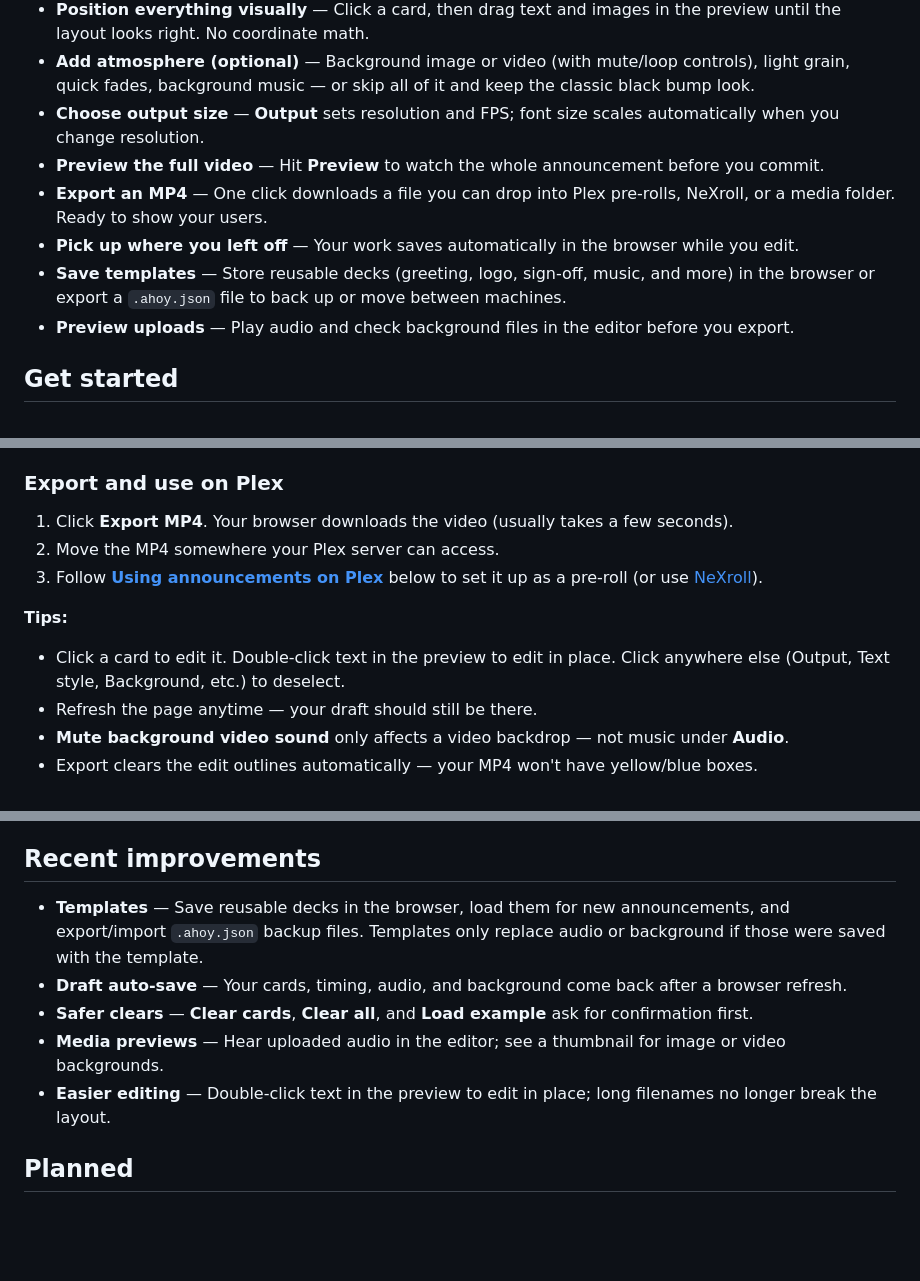
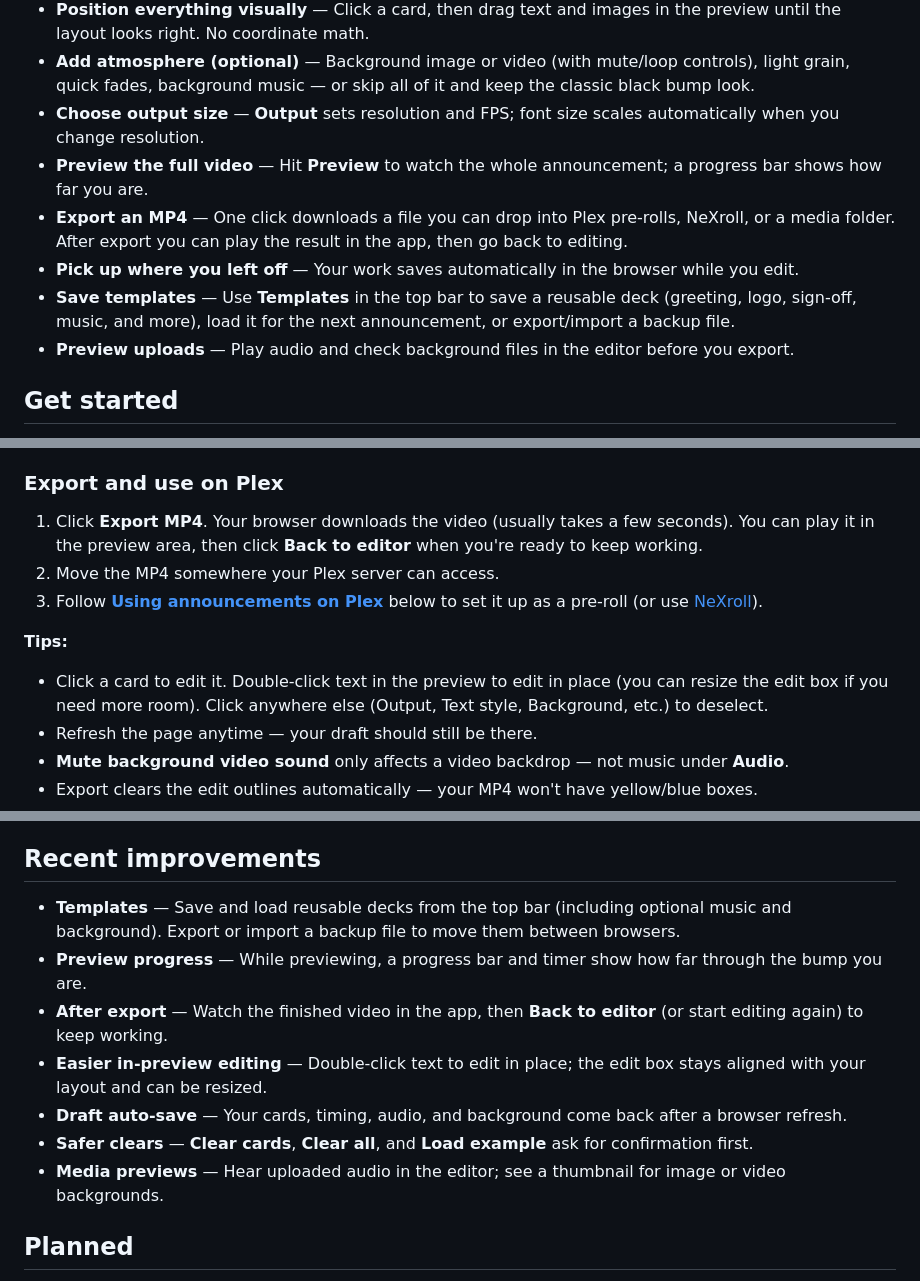
Before and after one commit to Lawgics/ahoy-bump-maker, a Markdown page: README.md, 3 parts joined by grey strips. GitHub-like rendering; blank space fills up the shorter version.

Commit message:
Update README for templates, preview progress, and post-export flow.
Keep docs user-facing: how to use Templates, preview progress, and Back to editor after export.

```diff
--- a/README.md
+++ b/README.md
@@ -33,10 +33,10 @@ _App walkthrough (screen recording) coming soon._
 - **Position everything visually** — Click a card, then drag text and images in the preview until the layout looks right. No coordinate math.
 - **Add atmosphere (optional)** — Background image or video (with mute/loop controls), light grain, quick fades, background music — or skip all of it and keep the classic black bump look.
 - **Choose output size** — **Output** sets resolution and FPS; font size scales automatically when you change resolution.
-- **Preview the full video** — Hit **Preview** to watch the whole announcement before you commit.
-- **Export an MP4** — One click downloads a file you can drop into Plex pre-rolls, NeXroll, or a media folder. Ready to show your users.
+- **Preview the full video** — Hit **Preview** to watch the whole announcement; a progress bar shows how far you are.
+- **Export an MP4** — One click downloads a file you can drop into Plex pre-rolls, NeXroll, or a media folder. After export you can play the result in the app, then go back to editing.
 - **Pick up where you left off** — Your work saves automatically in the browser while you edit.
-- **Save templates** — Store reusable decks (greeting, logo, sign-off, music, and more) in the browser or export a `.ahoy.json` file to back up or move between machines.
+- **Save templates** — Use **Templates** in the top bar to save a reusable deck (greeting, logo, sign-off, music, and more), load it for the next announcement, or export/import a backup file.
 - **Preview uploads** — Play audio and check background files in the editor before you export.
 
 ## Get started
@@ -124,13 +124,13 @@ For the most reliable **Export MP4** experience (especially in Firefox), use the
 
 ### Export and use on Plex
 
-1. Click **Export MP4**. Your browser downloads the video (usually takes a few seconds).
+1. Click **Export MP4**. Your browser downloads the video (usually takes a few seconds). You can play it in the preview area, then click **Back to editor** when you're ready to keep working.
 2. Move the MP4 somewhere your Plex server can access.
 3. Follow **[Using announcements on Plex](#using-announcements-on-plex)** below to set it up as a pre-roll (or use [NeXroll](https://github.com/JFLXCLOUD/NeXroll)).
 
 **Tips:**
 
-- Click a card to edit it. Double-click text in the preview to edit in place. Click anywhere else (Output, Text style, Background, etc.) to deselect.
+- Click a card to edit it. Double-click text in the preview to edit in place (you can resize the edit box if you need more room). Click anywhere else (Output, Text style, Background, etc.) to deselect.
 - Refresh the page anytime — your draft should still be there.
 - **Mute background video sound** only affects a video backdrop — not music under **Audio**.
 - Export clears the edit outlines automatically — your MP4 won't have yellow/blue boxes.
@@ -213,11 +213,13 @@ The steps above use only Plex. If you already run [Agregarr](https://github.com/
 
 ## Recent improvements
 
-- **Templates** — Save reusable decks in the browser, load them for new announcements, and export/import `.ahoy.json` backup files. Templates only replace audio or background if those were saved with the template.
+- **Templates** — Save and load reusable decks from the top bar (including optional music and background). Export or import a backup file to move them between browsers.
+- **Preview progress** — While previewing, a progress bar and timer show how far through the bump you are.
+- **After export** — Watch the finished video in the app, then **Back to editor** (or start editing again) to keep working.
+- **Easier in-preview editing** — Double-click text to edit in place; the edit box stays aligned with your layout and can be resized.
 - **Draft auto-save** — Your cards, timing, audio, and background come back after a browser refresh.
 - **Safer clears** — **Clear cards**, **Clear all**, and **Load example** ask for confirmation first.
 - **Media previews** — Hear uploaded audio in the editor; see a thumbnail for image or video backgrounds.
-- **Easier editing** — Double-click text in the preview to edit in place; long filenames no longer break the layout.
 
 ## Planned
 
```
Also changed, not shown: other parts of README.md (+1 -1 lines).
